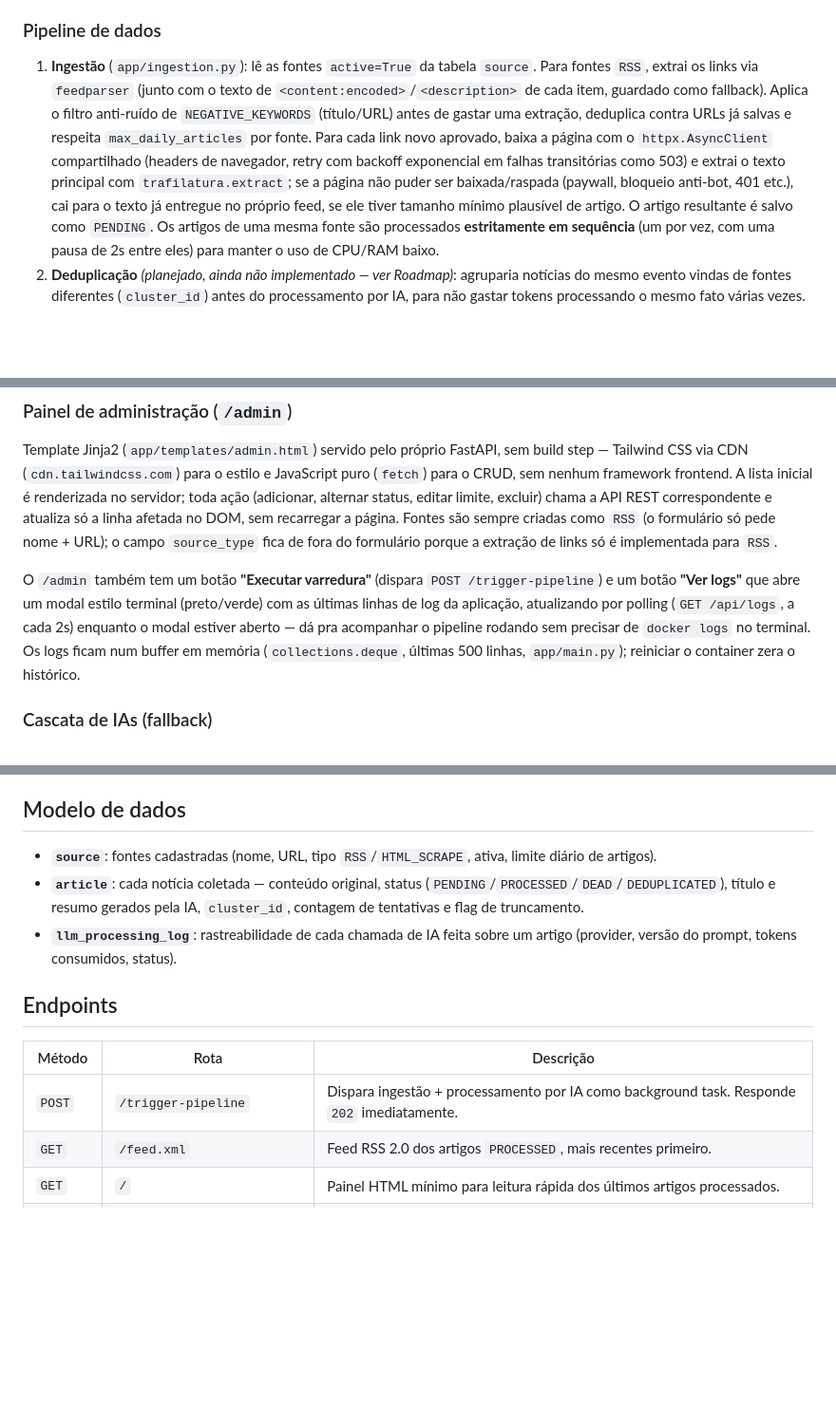
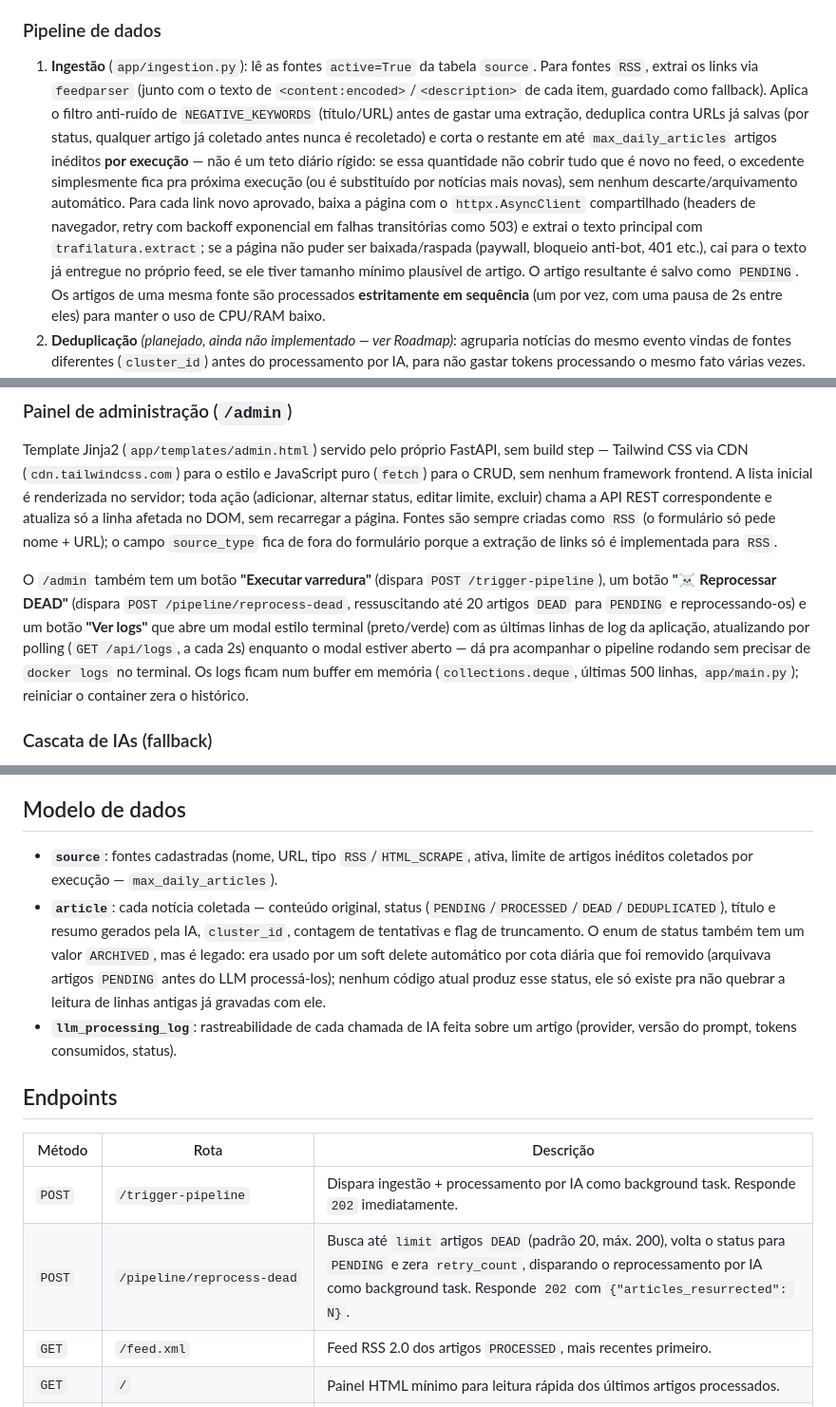
Before and after one commit to felipefm/dr-occam, a Markdown page: README.md, 3 parts joined by grey strips. Shown at 95% size. GitHub-like rendering; blank space fills up the shorter version.

Commit message:
Atualizar README: limite por execução (não diário), reprocess-dead e fila standby
Documentação estava desalinhada com o código após a remoção do soft
delete automático por cota diária: max_daily_articles agora limita
artigos inéditos por execução, não um teto diário; ARCHIVED virou
status legado. Também preenche lacunas que já existiam antes disso —
o endpoint POST /pipeline/reprocess-dead e a fila standby de
repescagem de timeout (app/llm_processor.py) nunca tinham sido
documentados.

```diff
--- a/README.md
+++ b/README.md
@@ -15,5 +15,5 @@ O `docker-compose.yml` sobe dois containers:
 
 ### Pipeline de dados
 
-1. **Ingestão** (`app/ingestion.py`): lê as fontes `active=True` da tabela `source`. Para fontes `RSS`, extrai os links via `feedparser` (junto com o texto de `<content:encoded>`/`<description>` de cada item, guardado como fallback). Aplica o filtro anti-ruído de `NEGATIVE_KEYWORDS` (título/URL) antes de gastar uma extração, deduplica contra URLs já salvas e respeita `max_daily_articles` por fonte. Para cada link novo aprovado, baixa a página com o `httpx.AsyncClient` compartilhado (headers de navegador, retry com backoff exponencial em falhas transitórias como 503) e extrai o texto principal com `trafilatura.extract`; se a página não puder ser baixada/raspada (paywall, bloqueio anti-bot, 401 etc.), cai para o texto já entregue no próprio feed, se ele tiver tamanho mínimo plausível de artigo. O artigo resultante é salvo como `PENDING`. Os artigos de uma mesma fonte são processados **estritamente em sequência** (um por vez, com uma pausa de 2s entre eles) para manter o uso de CPU/RAM baixo.
+1. **Ingestão** (`app/ingestion.py`): lê as fontes `active=True` da tabela `source`. Para fontes `RSS`, extrai os links via `feedparser` (junto com o texto de `<content:encoded>`/`<description>` de cada item, guardado como fallback). Aplica o filtro anti-ruído de `NEGATIVE_KEYWORDS` (título/URL) antes de gastar uma extração, deduplica contra URLs já salvas (por status, qualquer artigo já coletado antes nunca é recoletado) e corta o restante em até `max_daily_articles` artigos inéditos **por execução** — não é um teto diário rígido: se essa quantidade não cobrir tudo que é novo no feed, o excedente simplesmente fica pra próxima execução (ou é substituído por notícias mais novas), sem nenhum descarte/arquivamento automático. Para cada link novo aprovado, baixa a página com o `httpx.AsyncClient` compartilhado (headers de navegador, retry com backoff exponencial em falhas transitórias como 503) e extrai o texto principal com `trafilatura.extract`; se a página não puder ser baixada/raspada (paywall, bloqueio anti-bot, 401 etc.), cai para o texto já entregue no próprio feed, se ele tiver tamanho mínimo plausível de artigo. O artigo resultante é salvo como `PENDING`. Os artigos de uma mesma fonte são processados **estritamente em sequência** (um por vez, com uma pausa de 2s entre eles) para manter o uso de CPU/RAM baixo.
 2. **Deduplicação** *(planejado, ainda não implementado — ver Roadmap)*: agruparia notícias do mesmo evento vindas de fontes diferentes (`cluster_id`) antes do processamento por IA, para não gastar tokens processando o mesmo fato várias vezes.
@@ -24,7 +24,7 @@ O `docker-compose.yml` sobe dois containers:
 
 Template Jinja2 (`app/templates/admin.html`) servido pelo próprio FastAPI, sem build step — Tailwind CSS via CDN (`cdn.tailwindcss.com`) para o estilo e JavaScript puro (`fetch`) para o CRUD, sem nenhum framework frontend. A lista inicial é renderizada no servidor; toda ação (adicionar, alternar status, editar limite, excluir) chama a API REST correspondente e atualiza só a linha afetada no DOM, sem recarregar a página. Fontes são sempre criadas como `RSS` (o formulário só pede nome + URL); o campo `source_type` fica de fora do formulário porque a extração de links só é implementada para `RSS`.
 
-O `/admin` também tem um botão **"Executar varredura"** (dispara `POST /trigger-pipeline`) e um botão **"Ver logs"** que abre um modal estilo terminal (preto/verde) com as últimas linhas de log da aplicação, atualizando por polling (`GET /api/logs`, a cada 2s) enquanto o modal estiver aberto — dá pra acompanhar o pipeline rodando sem precisar de `docker logs` no terminal. Os logs ficam num buffer em memória (`collections.deque`, últimas 500 linhas, `app/main.py`); reiniciar o container zera o histórico.
+O `/admin` também tem um botão **"Executar varredura"** (dispara `POST /trigger-pipeline`), um botão **"☠ Reprocessar DEAD"** (dispara `POST /pipeline/reprocess-dead`, ressuscitando até 20 artigos `DEAD` para `PENDING` e reprocessando-os) e um botão **"Ver logs"** que abre um modal estilo terminal (preto/verde) com as últimas linhas de log da aplicação, atualizando por polling (`GET /api/logs`, a cada 2s) enquanto o modal estiver aberto — dá pra acompanhar o pipeline rodando sem precisar de `docker logs` no terminal. Os logs ficam num buffer em memória (`collections.deque`, últimas 500 linhas, `app/main.py`); reiniciar o container zera o histórico.
 
 ### Cascata de IAs (fallback)
 
@@ -34,8 +34,8 @@ O ciclo completo (ingestão → processamento por IA) é disparado sob demanda v
 
 ## Modelo de dados
 
-- **`source`**: fontes cadastradas (nome, URL, tipo `RSS`/`HTML_SCRAPE`, ativa, limite diário de artigos).
-- **`article`**: cada notícia coletada — conteúdo original, status (`PENDING`/`PROCESSED`/`DEAD`/`DEDUPLICATED`), título e resumo gerados pela IA, `cluster_id`, contagem de tentativas e flag de truncamento.
+- **`source`**: fontes cadastradas (nome, URL, tipo `RSS`/`HTML_SCRAPE`, ativa, limite de artigos inéditos coletados por execução — `max_daily_articles`).
+- **`article`**: cada notícia coletada — conteúdo original, status (`PENDING`/`PROCESSED`/`DEAD`/`DEDUPLICATED`), título e resumo gerados pela IA, `cluster_id`, contagem de tentativas e flag de truncamento. O enum de status também tem um valor `ARCHIVED`, mas é legado: era usado por um soft delete automático por cota diária que foi removido (arquivava artigos `PENDING` antes do LLM processá-los); nenhum código atual produz esse status, ele só existe pra não quebrar a leitura de linhas antigas já gravadas com ele.
 - **`llm_processing_log`**: rastreabilidade de cada chamada de IA feita sobre um artigo (provider, versão do prompt, tokens consumidos, status).
 
 ## Endpoints
@@ -43,6 +43,7 @@ O ciclo completo (ingestão → processamento por IA) é disparado sob demanda v
 | Método | Rota | Descrição |
 |---|---|---|
 | `POST` | `/trigger-pipeline` | Dispara ingestão + processamento por IA como background task. Responde `202` imediatamente. |
+| `POST` | `/pipeline/reprocess-dead` | Busca até `limit` artigos `DEAD` (padrão 20, máx. 200), volta o status para `PENDING` e zera `retry_count`, disparando o reprocessamento por IA como background task. Responde `202` com `{"articles_resurrected": N}`. |
 | `GET` | `/feed.xml` | Feed RSS 2.0 dos artigos `PROCESSED`, mais recentes primeiro. |
 | `GET` | `/` | Painel HTML mínimo para leitura rápida dos últimos artigos processados. |
 | `GET` | `/admin` | Painel de administração (Jinja2 + Tailwind via CDN) para gerenciar as fontes. |
```
Also changed, not shown: other parts of README.md (+2 -2 lines).
